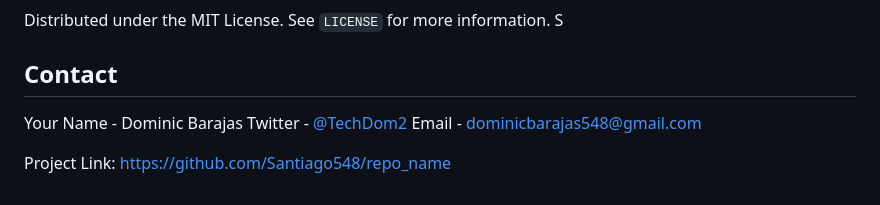
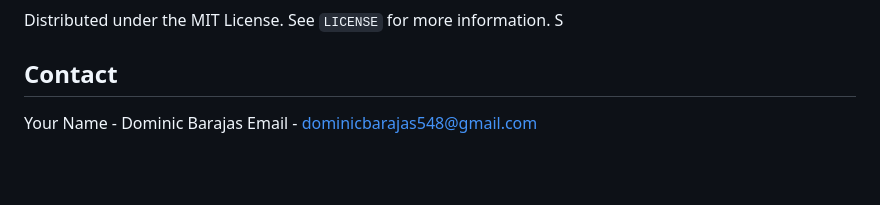
Before and after one commit to Santiago548/NPC_Generator_Ver2, a Markdown page: README.md, the part around the change. GitHub-like rendering; blank space fills up the shorter version.

Commit message:
Remove personal details from README
Removed personal contact information from README.

```diff
--- a/README.md
+++ b/README.md
@@ -119,9 +119,5 @@ Distributed under the MIT License. See `LICENSE` for more information.
 S
 <!-- CONTACT -->
 ## Contact
-
 Your Name - Dominic Barajas
-Twitter - [@TechDom2](https://twitter.com/TechDom2)
 Email - dominicbarajas548@gmail.com
-
-Project Link: [https://github.com/Santiago548/repo_name](https://github.com/Santiago548/repo_name)
```
